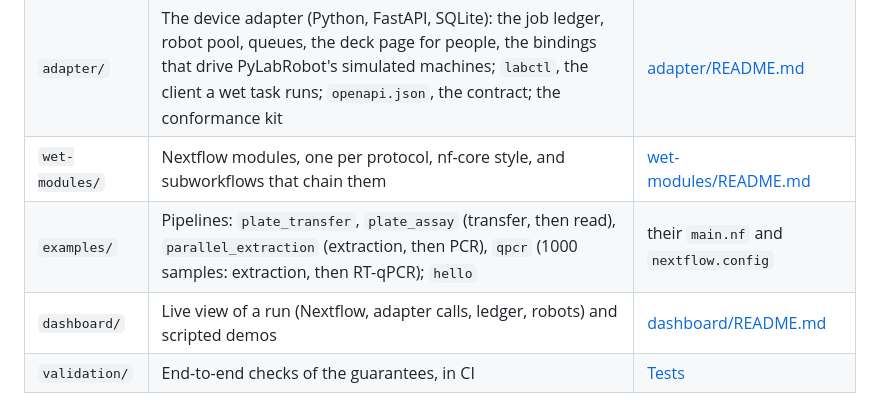
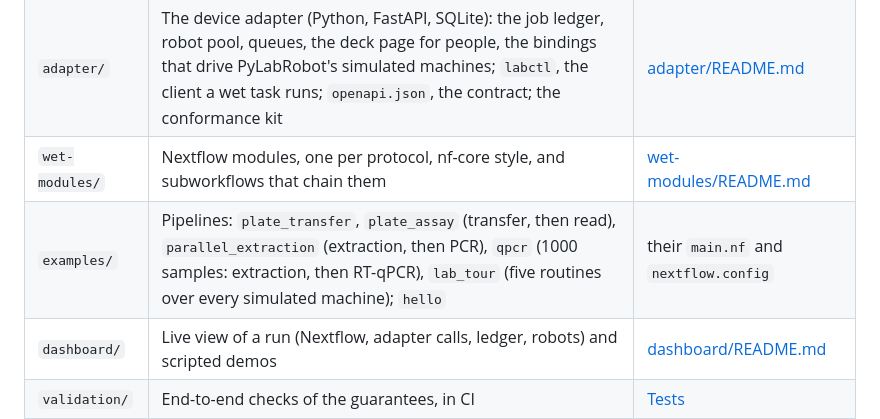
Before and after one commit to vagkaratzas/nf-lab, a Markdown page: README.md, the part around the change. Drawn GitHub-style.

```diff
--- a/README.md
+++ b/README.md
@@ -24,7 +24,7 @@ Open http://127.0.0.1:8080, pick `parallel_extraction` and press **Side by side*
 | `src/` | The Nextflow plugin (Groovy): the `lab` executor, the `lab {}` config scope, the `labPlate` function | this README |
 | `adapter/` | The device adapter (Python, FastAPI, SQLite): the job ledger, robot pool, queues, the deck page for people, the bindings that drive PyLabRobot's simulated machines; `labctl`, the client a wet task runs; `openapi.json`, the contract; the conformance kit | [adapter/README.md](adapter/README.md) |
 | `wet-modules/` | Nextflow modules, one per protocol, nf-core style, and subworkflows that chain them | [wet-modules/README.md](wet-modules/README.md) |
-| `examples/` | Pipelines: `plate_transfer`, `plate_assay` (transfer, then read), `parallel_extraction` (extraction, then PCR), `qpcr` (1000 samples: extraction, then RT-qPCR); `hello` | their `main.nf` and `nextflow.config` |
+| `examples/` | Pipelines: `plate_transfer`, `plate_assay` (transfer, then read), `parallel_extraction` (extraction, then PCR), `qpcr` (1000 samples: extraction, then RT-qPCR), `lab_tour` (five routines over every simulated machine); `hello` | their `main.nf` and `nextflow.config` |
 | `dashboard/` | Live view of a run (Nextflow, adapter calls, ledger, robots) and scripted demos | [dashboard/README.md](dashboard/README.md) |
 | `validation/` | End-to-end checks of the guarantees, in CI | [Tests](#tests) |
 
```
Also changed, not shown: dashboard/README.md (+3 -1 lines).
